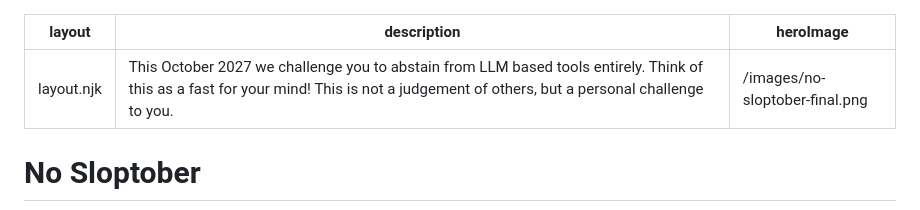
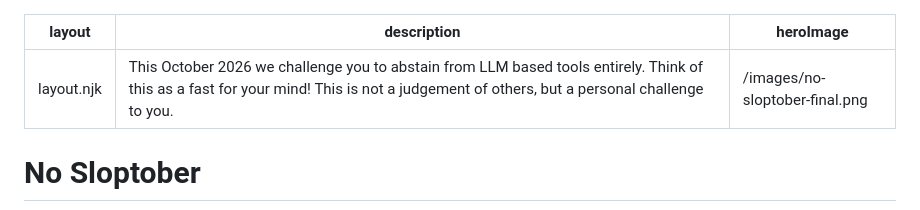
Before and after one commit to eonarheim/no-sloptober, a Markdown page: index.md, the part around the change. GitHub-like rendering.

Commit message:
fix date :facepalm"

```diff
--- a/index.md
+++ b/index.md
@@ -1,6 +1,6 @@
 ---
 layout: layout.njk
-description: This October 2027 we challenge you to abstain from LLM based tools entirely. Think of this as a fast for your mind! This is not a judgement of others, but a personal challenge to you.
+description: This October 2026 we challenge you to abstain from LLM based tools entirely. Think of this as a fast for your mind! This is not a judgement of others, but a personal challenge to you.
 heroImage: /images/no-sloptober-final.png
 ---
 
```
